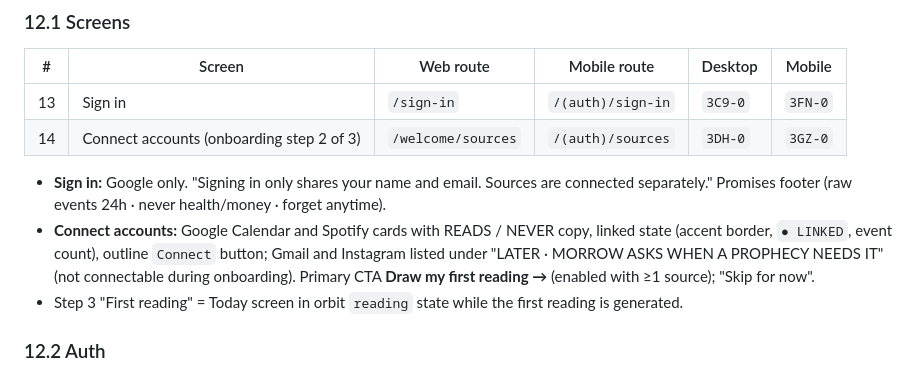
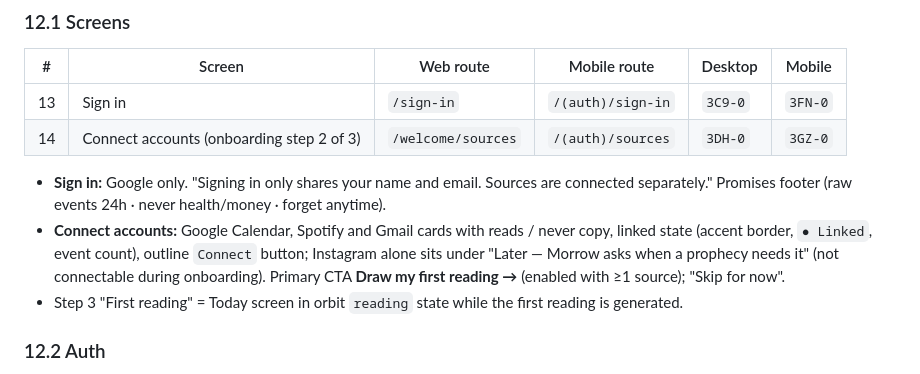
Before and after one commit to renzhihu98/morrow, a Markdown page: SPEC.md, the part around the change. Rendered like a GitHub page.

Commit message:
docs(spec): connect screen reads Gmail too, sentence-case labels

```diff
--- a/SPEC.md
+++ b/SPEC.md
@@ -352,7 +352,7 @@ Goal: replace the demo user and fixtures with real accounts, a real database, an
 | 14 | Connect accounts (onboarding step 2 of 3) | `/welcome/sources` | `/(auth)/sources` | `3DH-0` | `3GZ-0` |
 
 - **Sign in:** Google only. "Signing in only shares your name and email. Sources are connected separately." Promises footer (raw events 24h · never health/money · forget anytime).
-- **Connect accounts:** Google Calendar and Spotify cards with READS / NEVER copy, linked state (accent border, `● LINKED`, event count), outline `Connect` button; Gmail and Instagram listed under "LATER · MORROW ASKS WHEN A PROPHECY NEEDS IT" (not connectable during onboarding). Primary CTA **Draw my first reading →** (enabled with ≥1 source); "Skip for now".
+- **Connect accounts:** Google Calendar, Spotify and Gmail cards with reads / never copy, linked state (accent border, `● Linked`, event count), outline `Connect` button; Instagram alone sits under "Later — Morrow asks when a prophecy needs it" (not connectable during onboarding). Primary CTA **Draw my first reading →** (enabled with ≥1 source); "Skip for now".
 - Step 3 "First reading" = Today screen in orbit `reading` state while the first reading is generated.
 
 ### 12.2 Auth
```
